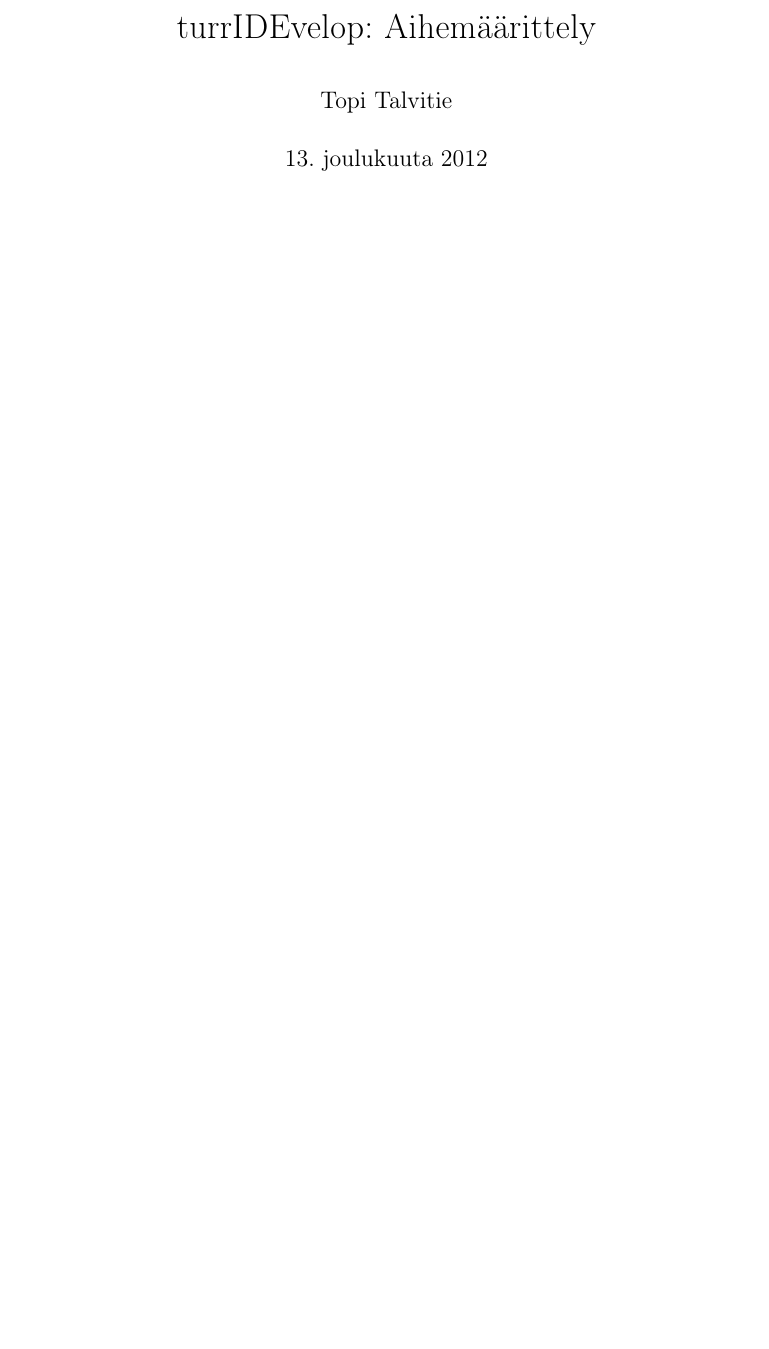
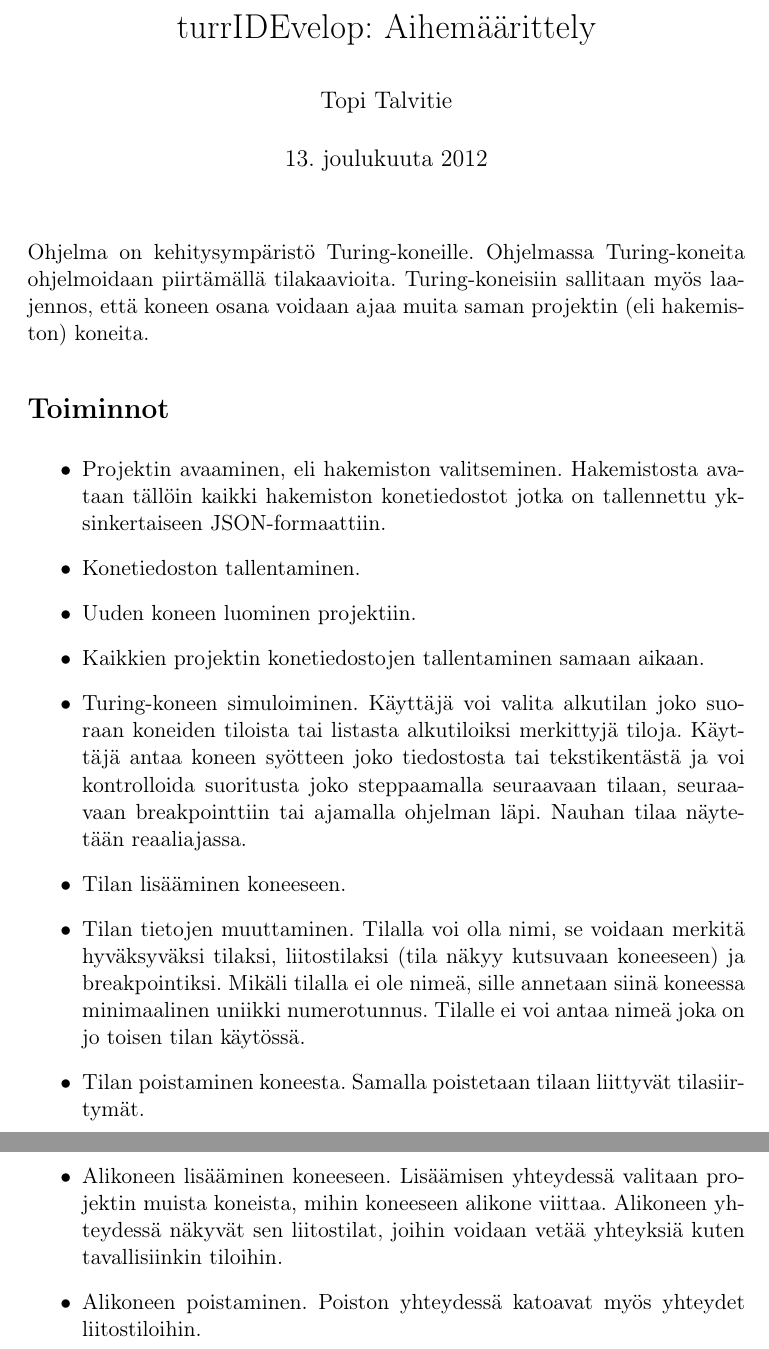
Before and after one commit to ttalvitie/turridevelop, a LaTeX document (dokumentointi/aihemaarittely.tex): part of the page before the commit and two parts of pages 1 and 2 of 2 after it, the two joined at a grey line, cut so that both start at the same text, the shorter picture padded with empty space. Compiled offline with pdfLaTeX.

Commit message:
Kirjoitettu aihemäärittely.

```diff
--- a/dokumentointi/aihemaarittely.tex
+++ b/dokumentointi/aihemaarittely.tex
@@ -1,6 +1,6 @@
 \documentclass[a4paper, 11pt, finnish]{article}
 \usepackage{ucs}
-\usepackage[utf8]{inputenc}
+\usepackage[utf8x]{inputenc}
 \usepackage[T1]{fontenc}
 \usepackage[finnish]{babel}
 
@@ -12,4 +12,36 @@
 
 \begin{document}
 \maketitle
+Ohjelma on kehitysympäristö Turing-koneille. Ohjelmassa Turing-koneita
+ohjelmoidaan piirtämällä tilakaavioita. Turing-koneisiin sallitaan myös
+laajennos, että koneen osana voidaan ajaa muita saman projektin (eli
+hakemiston) koneita.
+
+\section*{Toiminnot}
+\begin{itemize}
+\item Projektin avaaminen, eli hakemiston valitseminen. Hakemistosta avataan
+tällöin kaikki hakemiston konetiedostot jotka on tallennettu yksinkertaiseen
+JSON-formaattiin.
+\item Konetiedoston tallentaminen.
+\item Uuden koneen luominen projektiin.
+\item Kaikkien projektin konetiedostojen tallentaminen samaan aikaan.
+\item Turing-koneen simuloiminen. Käyttäjä voi valita alkutilan joko suoraan
+koneiden tiloista tai listasta alkutiloiksi merkittyjä tiloja.
+Käyttäjä antaa koneen syötteen joko tiedostosta tai tekstikentästä ja voi
+kontrolloida suoritusta joko steppaamalla seuraavaan tilaan, seuraavaan
+breakpointtiin tai ajamalla ohjelman läpi. Nauhan tilaa näytetään reaaliajassa.
+\item Tilan lisääminen koneeseen.
+\item Tilan tietojen muuttaminen. Tilalla voi olla nimi, se voidaan merkitä
+hyväksyväksi tilaksi, liitostilaksi (tila näkyy kutsuvaan koneeseen) ja
+breakpointiksi. Mikäli tilalla ei ole nimeä, sille annetaan siinä koneessa
+minimaalinen uniikki numerotunnus. Tilalle ei voi antaa nimeä joka on jo toisen
+tilan käytössä.
+\item Tilan poistaminen koneesta. Samalla poistetaan tilaan liittyvät
+tilasiirtymät.
+\item Alikoneen lisääminen koneeseen. Lisäämisen yhteydessä valitaan projektin
+muista koneista, mihin koneeseen alikone viittaa. Alikoneen yhteydessä näkyvät
+sen liitostilat, joihin voidaan vetää yhteyksiä kuten tavallisiinkin tiloihin.
+\item Alikoneen poistaminen. Poiston yhteydessä katoavat myös yhteydet
+liitostiloihin.
+\end{itemize}
 \end{document}
```
Also changed, not shown: dokumentointi/tuntikirjanpito.txt (+3 -0 lines), dokumentointi/aihemaarittely.pdf.
